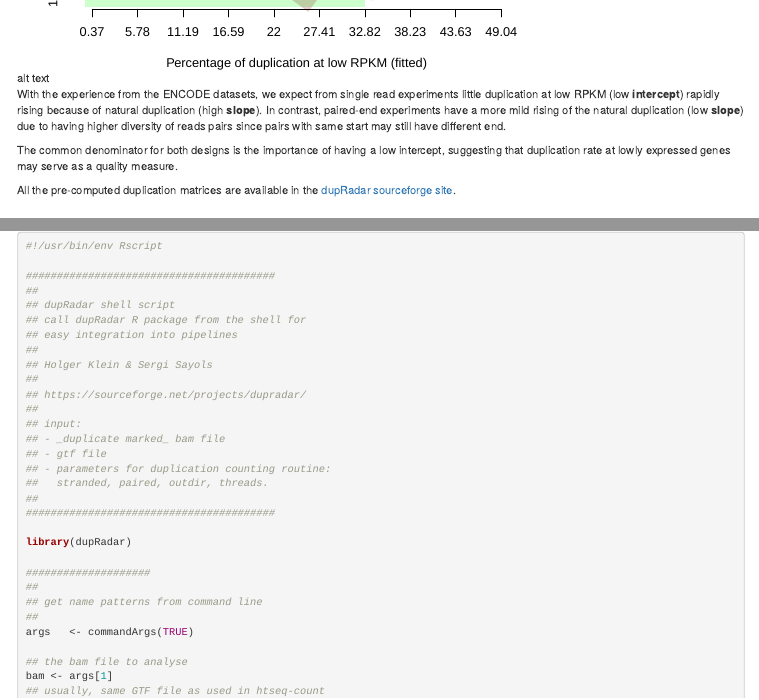
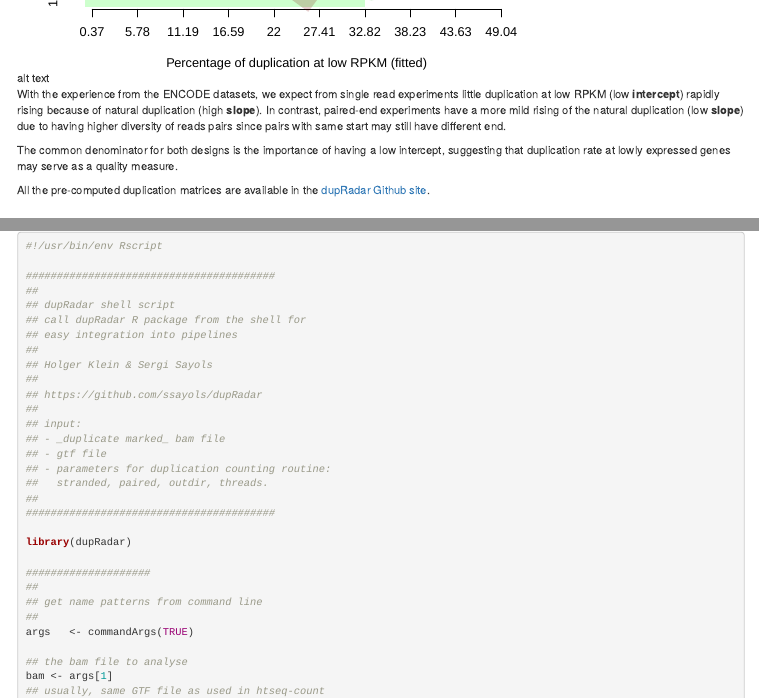
Before and after one commit to ssayols/dupRadar, an R Markdown document (vignettes/dupRadar.Rmd): the page in a window 1100 px wide, from 5080 px down, and a second part further down, joined at a grey line. Rendered offline with R 4.5, knitr and Pandoc, with nearby package versions; drawn as R Markdown's standard HTML page in place of the format the file asks for; some code elsewhere in the file could not run offline.

Commit message:
move repository from Sourceforge to Github

```diff
--- a/vignettes/dupRadar.Rmd
+++ b/vignettes/dupRadar.Rmd
@@ -284,7 +284,7 @@ The common denominator for both designs is the importance of having a low
 intercept, suggesting that duplication rate at lowly expressed genes may serve
 as a quality measure.
 
-All the pre-computed duplication matrices are available in the [dupRadar sourceforge site](https://sourceforge.net/projects/dupradar/).
+All the pre-computed duplication matrices are available in the [dupRadar Github site](https://github.com/ssayols/dupRadar).
 
 
 ## Other plots
@@ -460,7 +460,7 @@ To include dupRadar as a single step in an RNA-Seq pipeline, integration into a
 ##
 ## Holger Klein & Sergi Sayols
 ##
-## https://sourceforge.net/projects/dupradar/
+## https://github.com/ssayols/dupRadar
 ##
 ## input:
 ## - _duplicate marked_ bam file
```
Also changed, not shown: vignettes/dupRadar.Rmd (2 more changed lines), 3 other files.
